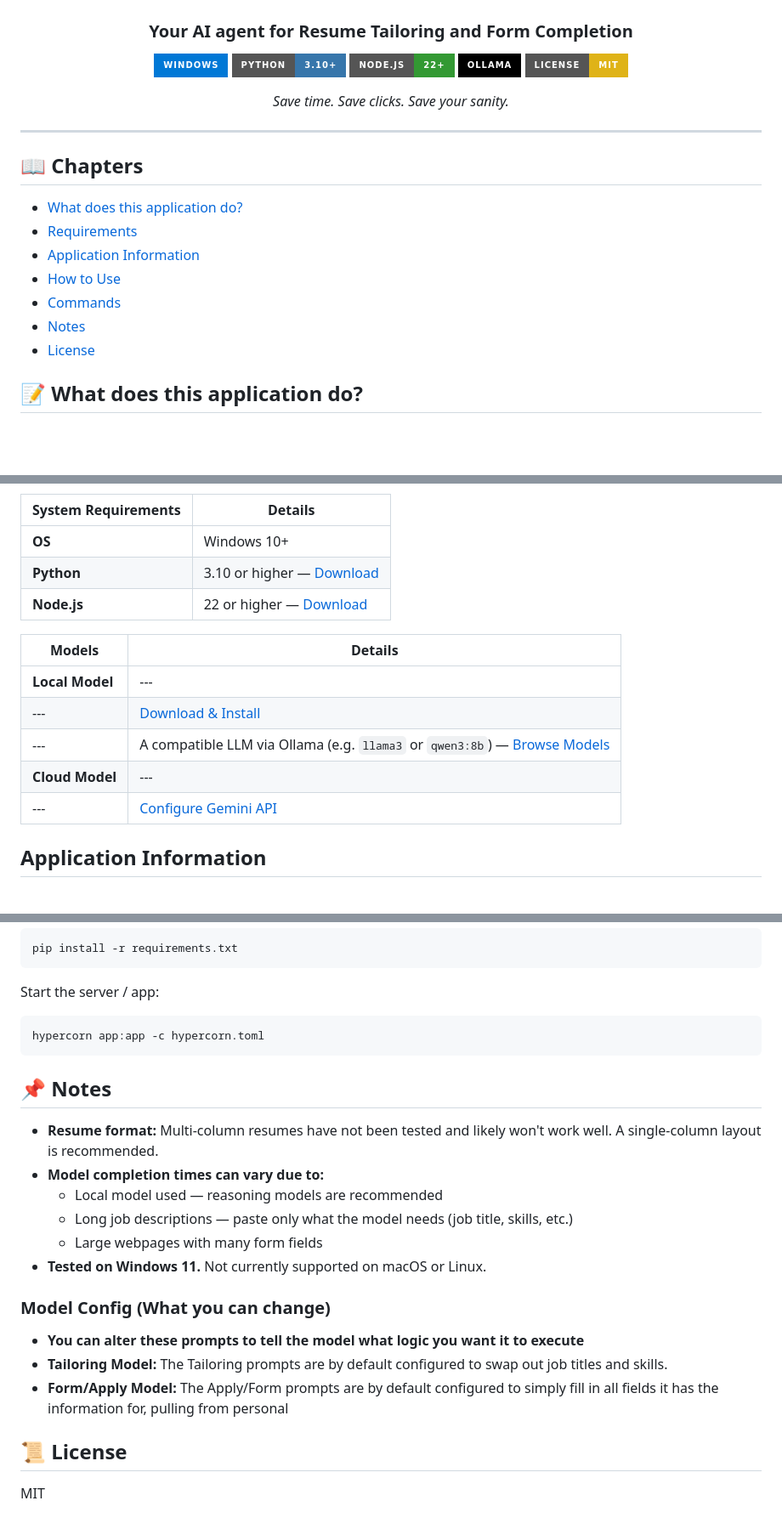
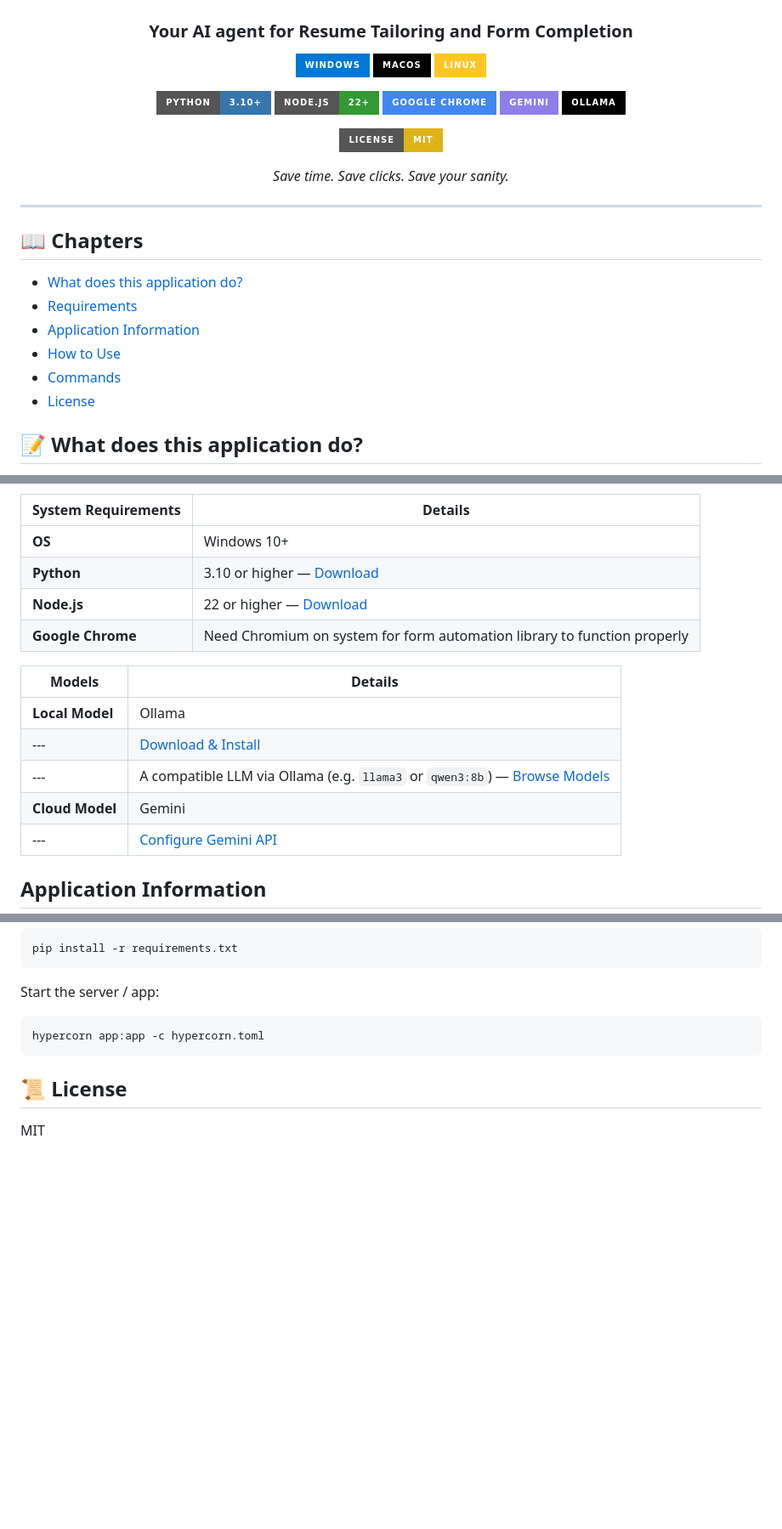
Before and after one commit to Debugger3000/ResumeTailor, a Markdown page: README.md, 3 parts joined by grey strips. Shown at 85% size. Rendered like a GitHub page; badges without logos; blank space fills up the shorter version.

```diff
--- a/README.md
+++ b/README.md
@@ -5,9 +5,15 @@
 ### Your AI agent for Resume Tailoring and Form Completion
 
 ![Windows](https://img.shields.io/badge/Windows-0078D6?style=for-the-badge&logo=windows&logoColor=white)
+![macOS](https://img.shields.io/badge/macOS-000000?style=for-the-badge&logo=apple&logoColor=white)
+![Linux](https://img.shields.io/badge/Linux-FCC624?style=for-the-badge&logo=linux&logoColor=black)
+
 ![Python](https://img.shields.io/badge/Python-3.10+-3776AB?style=for-the-badge&logo=python&logoColor=white)
 ![Node.js](https://img.shields.io/badge/Node.js-22+-339933?style=for-the-badge&logo=node.js&logoColor=white)
+![Google Chrome](https://img.shields.io/badge/Google%20Chrome-4285F4?style=for-the-badge&logo=google-chrome&logoColor=white)
+![Gemini](https://img.shields.io/badge/Gemini-8F7EE7?style=for-the-badge&logo=google&logoColor=white)
 ![Ollama](https://img.shields.io/badge/Ollama-000000?style=for-the-badge&logo=ollama&logoColor=white)
+
 ![License](https://img.shields.io/badge/License-MIT-yellow?style=for-the-badge)
 
 *Save time. Save clicks. Save your sanity.*
@@ -21,8 +27,7 @@
 - [Requirements](#-requirements)
 - [Application Information](#application-information)
 - [How to Use](#-how-to-use)
-- [Commands](#-commands)
-- [Notes](#-notes)
+- [Commands](#-commands-for-setup)
 - [License](#-license)
 
 
@@ -51,13 +56,14 @@ Fill in long application forms with the click of a button. Personal info, skills
 | **OS** | Windows 10+ |
 | **Python** | 3.10 or higher — [Download](https://www.python.org/downloads/) |
 | **Node.js** | 22 or higher — [Download](https://nodejs.org/) |
+| **Google Chrome** | Need Chromium on system for form automation library to function properly |
 
 | Models | Details |
 |---|---|
-| **Local Model** | --- |
+| **Local Model** | Ollama |
 | --- | [Download & Install](https://ollama.com/download) |
 | --- | A compatible LLM via Ollama (e.g. `llama3` or `qwen3:8b`) — [Browse Models](https://ollama.com/library) |
-| **Cloud Model** | --- |
+| **Cloud Model** | Gemini |
 | --- | [Configure Gemini API](https://aistudio.google.com/) |
 
 ## Application Information
@@ -122,22 +161,6 @@ hypercorn app:app -c hypercorn.toml
 
 
 
-## 📌 Notes
-
-- **Resume format:** Multi-column resumes have not been tested and likely won't work well. A single-column layout is recommended.
-- **Model completion times can vary due to:**
-  - Local model used — reasoning models are recommended
-  - Long job descriptions — paste only what the model needs (job title, skills, etc.)
-  - Large webpages with many form fields
-- **Tested on Windows 11.** Not currently supported on macOS or Linux.
-
-### Model Config (What you can change)
-- **You can alter these prompts to tell the model what logic you want it to execute**
-- **Tailoring Model:** The Tailoring prompts are by default configured to swap out job titles and skills.
-- **Form/Apply Model:** The Apply/Form prompts are by default configured to simply fill in all fields it has the information for, pulling from personal
-
-
-
 
 ## 📜 License
 
```
Also changed, not shown: other parts of README.md (+45 -12 lines).
